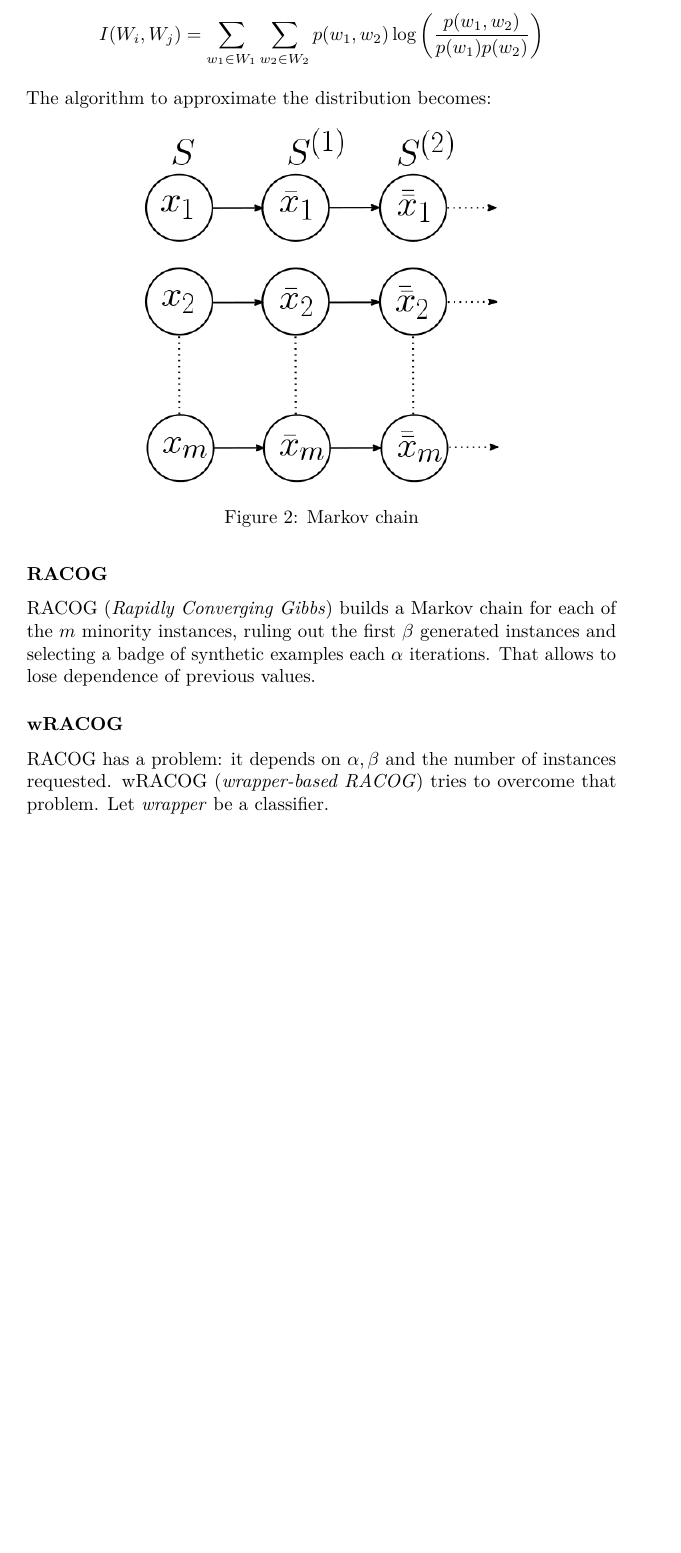
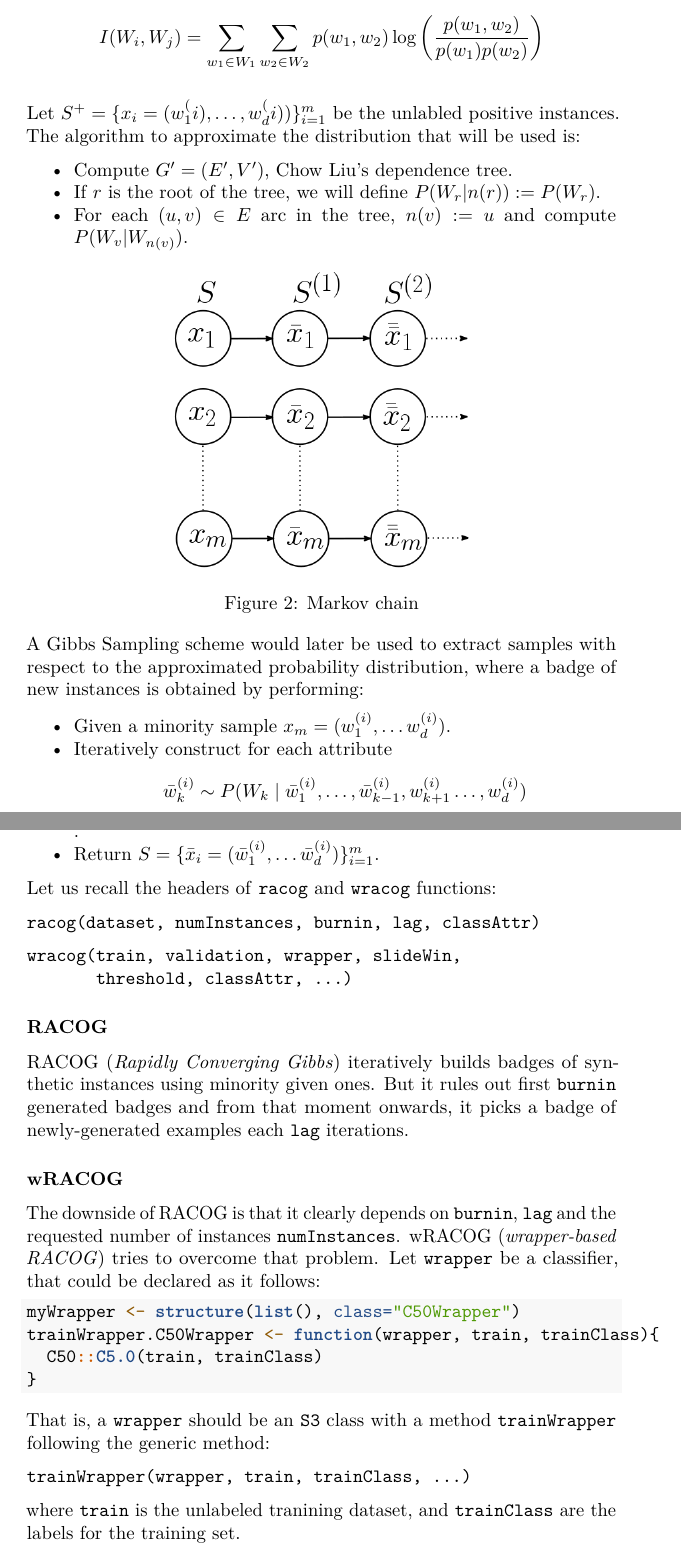
Before and after one commit to ncordon/imbalance, an R Markdown document (vignettes/imbalance.Rmd): part of page 5 of 5 before the commit and two parts of pages 5 and 6 of 6 after it, the two joined at a grey line, cut so that both start at the same text, the shorter picture padded with empty space. Rendered offline with R 4.5, knitr and Pandoc, then LaTeX, with nearby package versions; some code elsewhere in the file could not run offline.

Commit message:
Adds RACOG and wRACOG to the vignette

````diff
--- a/vignettes/imbalance.Rmd
+++ b/vignettes/imbalance.Rmd
@@ -143,16 +141,51 @@ We recall the definition for the mutual information of two random discrete varia
   I(W_i, W_j) = \sum_{w_1\in W_1} \sum_{w_2\in W_2} p(w_1, w_2) \log\left(\frac{p(w_1,w_2)}{p(w_1) p(w_2)}\right)
 \]
 
-The algorithm to approximate the distribution becomes:
+Let $S^{+}=\{x_i = (w_1^(i), \ldots, w_d^(i))\}_{i=1}^m$ be the unlabled positive instances. The algorithm to approximate the distribution that will be used is:
+
+* Compute $G'=(E',V')$, Chow Liu's dependence tree.
+* If $r$ is the root of the tree, we will define $P(W_r|n(r)):=P(W_r)$.
+* For each $(u,v) \in E$ arc in the tree, $n(v):=u$ and compute $P(W_v | W_{n(v)})$.
 
 
-```{r, out.width="60%", fig.align='center', fig.cap='Markov chain', echo=FALSE}
+```{r, out.width="50%", fig.align='center', fig.cap='Markov chain', echo=FALSE}
 knitr::include_graphics("monte-carlo.png")
 ```
 
+A Gibbs Sampling scheme would later be used to extract samples with respect to the approximated probability distribution, where a badge of new instances is obtained by performing:
+
+* Given a minority sample $x_m = (w_1^{(i)}, \ldots w_d^{(i)})$.
+* Iteratively construct for each attribute \[\bar{w}_k^{(i)} \sim P(W_k \mid \bar{w}_1^{(i)}, \ldots, \bar{w}_{k-1}^{(i)}, w_{k+1}^{(i)} \ldots, w_{d}^{(i)})\].
+* Return $S = \{\bar{x}_i=(\bar{w}_1^{(i)}, \ldots \bar{w}_d^{(i)})\}_{i=1}^m$.
+
+Let us recall the headers of `racog` and `wracog` functions:
+
+```
+racog(dataset, numInstances, burnin, lag, classAttr)
+```
+```
+wracog(train, validation, wrapper, slideWin,
+       threshold, classAttr, ...)
+```
+
+
 ### RACOG
-RACOG (\textit{Rapidly Converging Gibbs}) builds a Markov chain for each of the $m$ minority instances,
-ruling out the first $\beta$ generated instances and selecting a badge of synthetic examples each $\alpha$ iterations. That allows to lose dependence of previous values.
+RACOG (*Rapidly Converging Gibbs*) iteratively builds badges of synthetic instances using minority given ones. But it rules out first `burnin` generated badges and from that moment onwards, it picks a badge of newly-generated examples each `lag` iterations.
 
 ### wRACOG
-RACOG has a problem: it depends on $\alpha, \beta$ and the number of instances requested. wRACOG (\textit{wrapper-based RACOG}) tries to overcome that problem. Let \textit{wrapper} be a classifier.
+The downside of RACOG is that it clearly depends on `burnin`, `lag` and the requested number of instances `numInstances`. wRACOG (*wrapper-based RACOG*) tries to overcome that problem. Let `wrapper` be a classifier, that could be declared as it follows:
+
+```{r, results=FALSE}
+myWrapper <- structure(list(), class="C50Wrapper")
+trainWrapper.C50Wrapper <- function(wrapper, train, trainClass){
+  C50::C5.0(train, trainClass)
+}
+```
+
+
+That is, a `wrapper` should be an `S3` class with a method `trainWrapper` following the generic method:
+```
+trainWrapper(wrapper, train, trainClass, ...)
+```
+
+where `train` is the unlabeled tranining dataset, and `trainClass` are the labels for the training set.
````
Also changed, not shown: vignettes/imbalance.Rmd (8 more changed lines).
